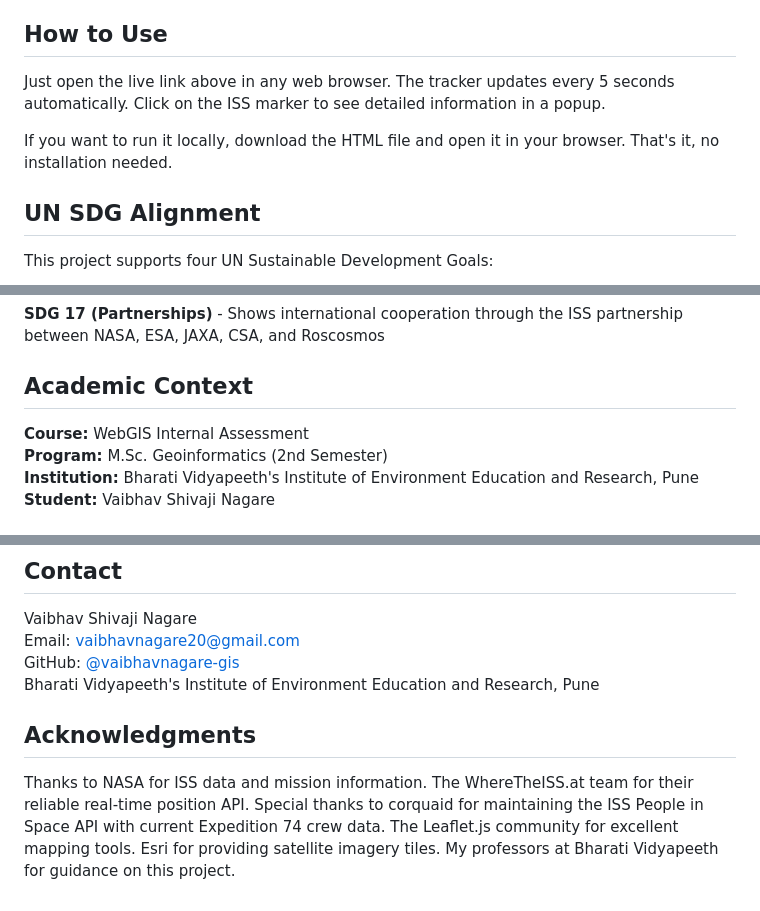
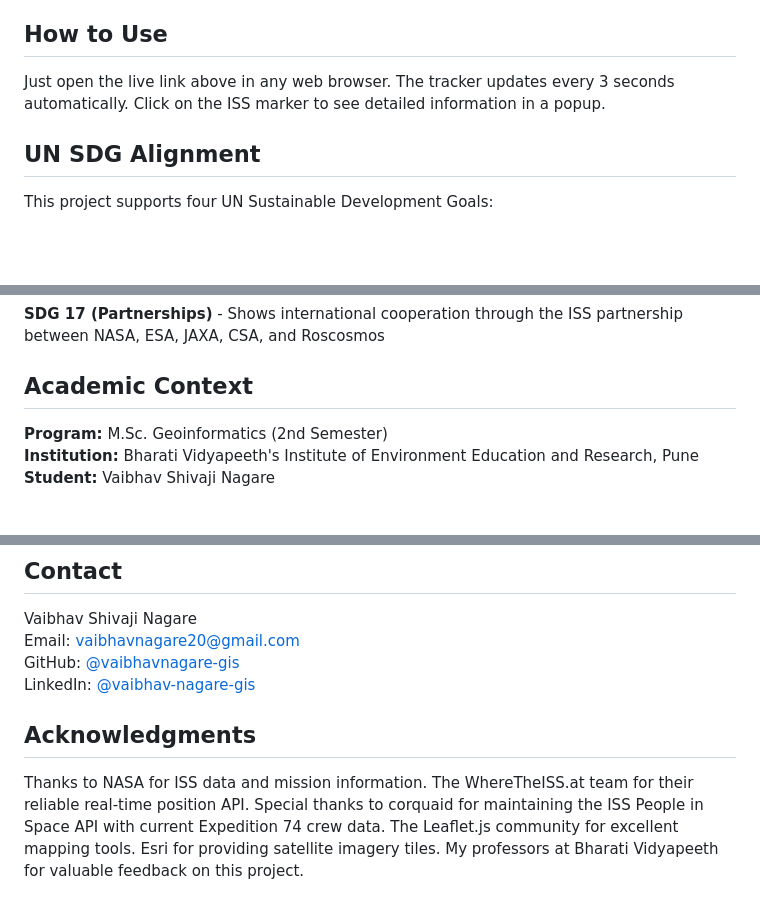
Before and after one commit to VaibhavNagare-GIS/ISS_LIVE_TRACKER, a Markdown page: README.md, 3 parts joined by grey strips. Drawn GitHub-style; blank space fills up the shorter version.

Commit message:
Update README with tracker refresh rate and links
Updated the tracker refresh rate from 5 seconds to 3 seconds. Added LinkedIn profile link and modified acknowledgment section for clarity.

```diff
--- a/README.md
+++ b/README.md
@@ -26,9 +26,7 @@ Built with HTML, CSS, and JavaScript. Uses Leaflet.js for the interactive map, W
 
 ## How to Use
 
-Just open the live link above in any web browser. The tracker updates every 5 seconds automatically. Click on the ISS marker to see detailed information in a popup.
-
-If you want to run it locally, download the HTML file and open it in your browser. That's it, no installation needed.
+Just open the live link above in any web browser. The tracker updates every 3 seconds automatically. Click on the ISS marker to see detailed information in a popup.
 
 ## UN SDG Alignment
 
@@ -44,7 +42,6 @@ This project supports four UN Sustainable Development Goals:
 
 ## Academic Context
 
-**Course:** WebGIS Internal Assessment
 **Program:** M.Sc. Geoinformatics (2nd Semester)
 **Institution:** Bharati Vidyapeeth's Institute of Environment Education and Research, Pune
 **Student:** Vaibhav Shivaji Nagare
@@ -68,8 +65,8 @@ MIT License
 Vaibhav Shivaji Nagare
 Email: vaibhavnagare20@gmail.com
 GitHub: [@vaibhavnagare-gis](https://github.com/vaibhavnagare-gis)
-Bharati Vidyapeeth's Institute of Environment Education and Research, Pune
+LinkedIn: [@vaibhav-nagare-gis](https://www.linkedin.com/in/vaibhav-nagare-gis/)
 
 ## Acknowledgments
 
-Thanks to NASA for ISS data and mission information. The WhereTheISS.at team for their reliable real-time position API. Special thanks to corquaid for maintaining the ISS People in Space API with current Expedition 74 crew data. The Leaflet.js community for excellent mapping tools. Esri for providing satellite imagery tiles. My professors at Bharati Vidyapeeth for guidance on this project.
+Thanks to NASA for ISS data and mission information. The WhereTheISS.at team for their reliable real-time position API. Special thanks to corquaid for maintaining the ISS People in Space API with current Expedition 74 crew data. The Leaflet.js community for excellent mapping tools. Esri for providing satellite imagery tiles. My professors at Bharati Vidyapeeth for valuable feedback on this project.
```
